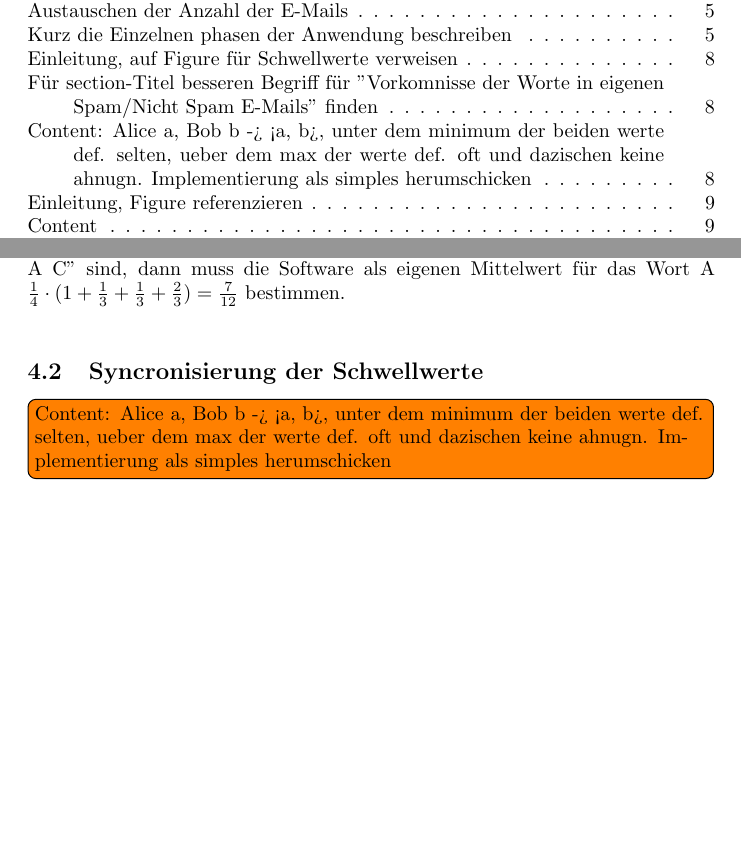
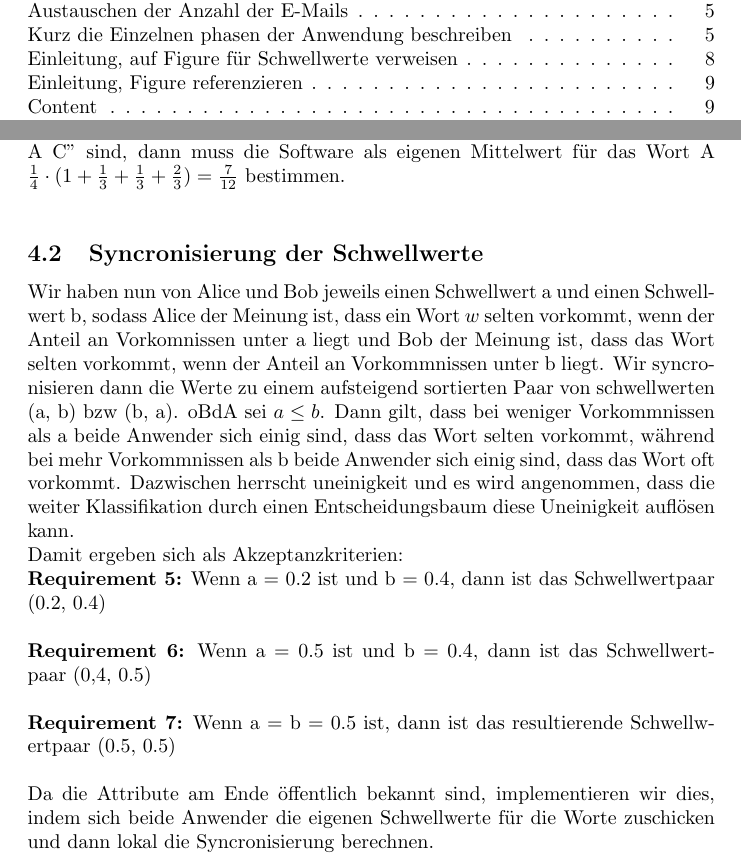
Before and after one commit to Tetha/Security-Praktikum-WS09-10, a LaTeX document (final_specification/main.tex): two parts of pages 1 and 8 of 25, joined at a grey line, cut so that both start at the same text, the shorter picture padded with empty space. Compiled offline with pdfLaTeX.

Commit message:
Syncronization of Limits

```diff
--- a/final_specification/main.tex
+++ b/final_specification/main.tex
@@ -369,8 +368,27 @@ Damit ergibt sich folgendes Akzeptanzkriterium:\\
 muss die Software als eigenen Mittelwert f\"ur das Wort A
 \(\frac{1}{4} \cdot (1 + \frac{1}{3} + \frac{1}{3} + \frac{2}{3}) = \frac{7}{12}\) bestimmen.}
 \subsection{Syncronisierung der Schwellwerte}
-\todo[inline]{Content: Alice a, Bob b -> <a, b>, unter dem minimum der beiden werte def. selten,
-ueber dem max der werte def. oft und dazischen keine ahnugn. Implementierung als simples herumschicken}
+Wir haben nun von Alice und Bob jeweils einen Schwellwert a und einen
+Schwellwert b, sodass Alice der Meinung ist, dass ein Wort \(w\)
+selten vorkommt, wenn der Anteil an Vorkomnissen unter a liegt und
+Bob der Meinung ist, dass das Wort selten vorkommt, wenn der Anteil an
+Vorkommnissen unter b liegt. Wir syncronisieren dann die Werte zu einem
+aufsteigend sortierten Paar von schwellwerten (a, b) bzw (b, a). oBdA sei
+\(a \leq b\). Dann gilt, dass bei weniger Vorkommnissen als a beide Anwender
+sich einig sind, dass das Wort selten vorkommt, w\"ahrend bei mehr Vorkommnissen
+als b beide Anwender sich einig sind, dass das Wort oft vorkommt. Dazwischen
+herrscht uneinigkeit und es wird angenommen, dass die weiter Klassifikation
+durch einen Entscheidungsbaum diese Uneinigkeit aufl\"osen kann.\\
+Damit ergeben sich als Akzeptanzkriterien:\\
+\requirement{Wenn a = 0.2 ist und b = 0.4, dann ist das Schwellwertpaar
+(0.2, 0.4)}\\
+\requirement{Wenn a = 0.5 ist und b = 0.4, dann ist das Schwellwertpaar
+(0,4, 0.5)}\\
+\requirement{Wenn a = b = 0.5 ist, dann ist das resultierende Schwellwertpaar
+(0.5, 0.5)}\\
+Da die Attribute am Ende \"offentlich bekannt sind, implementieren wir
+dies, indem sich beide Anwender die eigenen Schwellwerte f\"ur die Worte
+zuschicken und dann lokal die Syncronisierung berechnen.
 
 \pagebreak % XXX: if possible, kill this pagebreak
 \section{Diskretisieren der eigenen E-Mails}
```
Also changed, not shown: final_specification/final.pdf, final_specification/main.tex (1 more changed lines).
